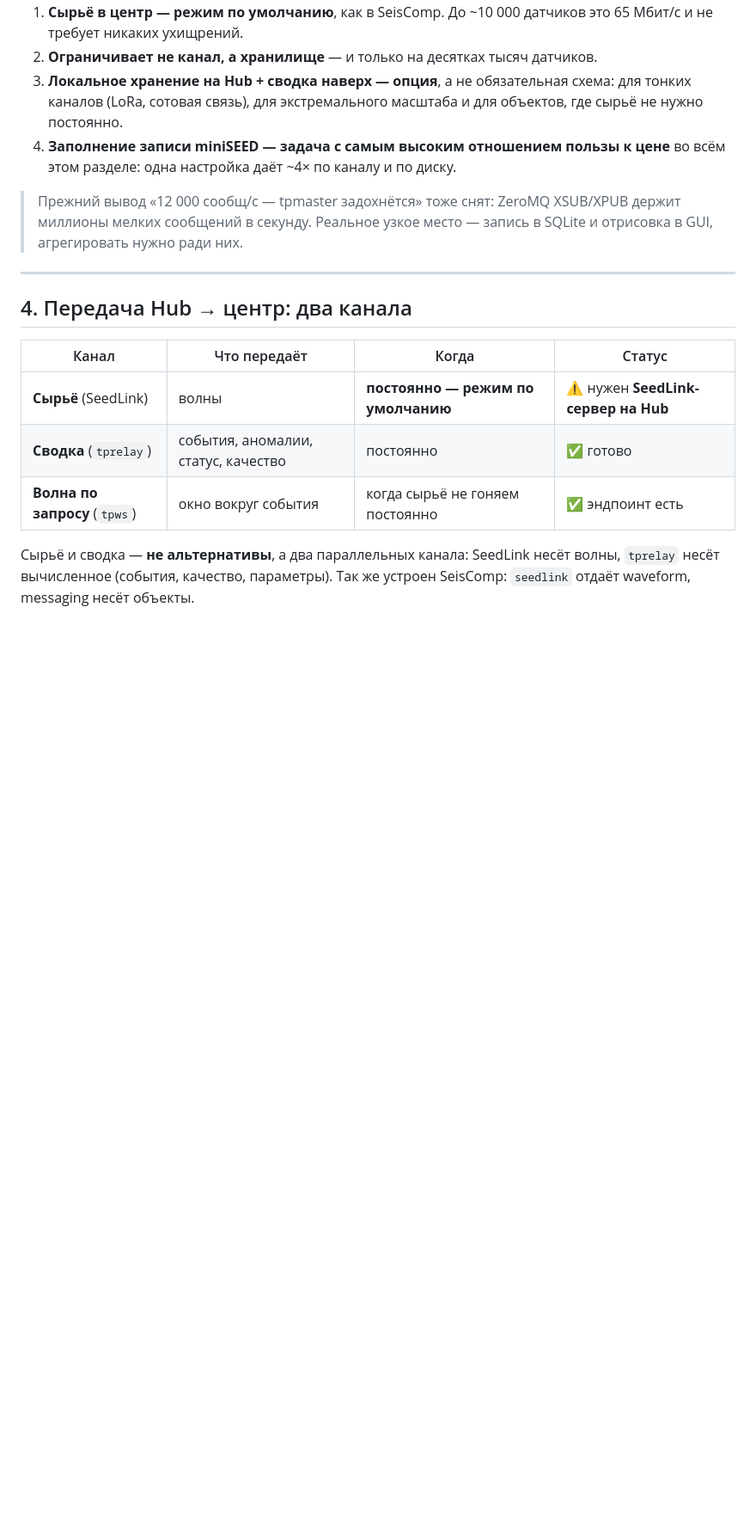
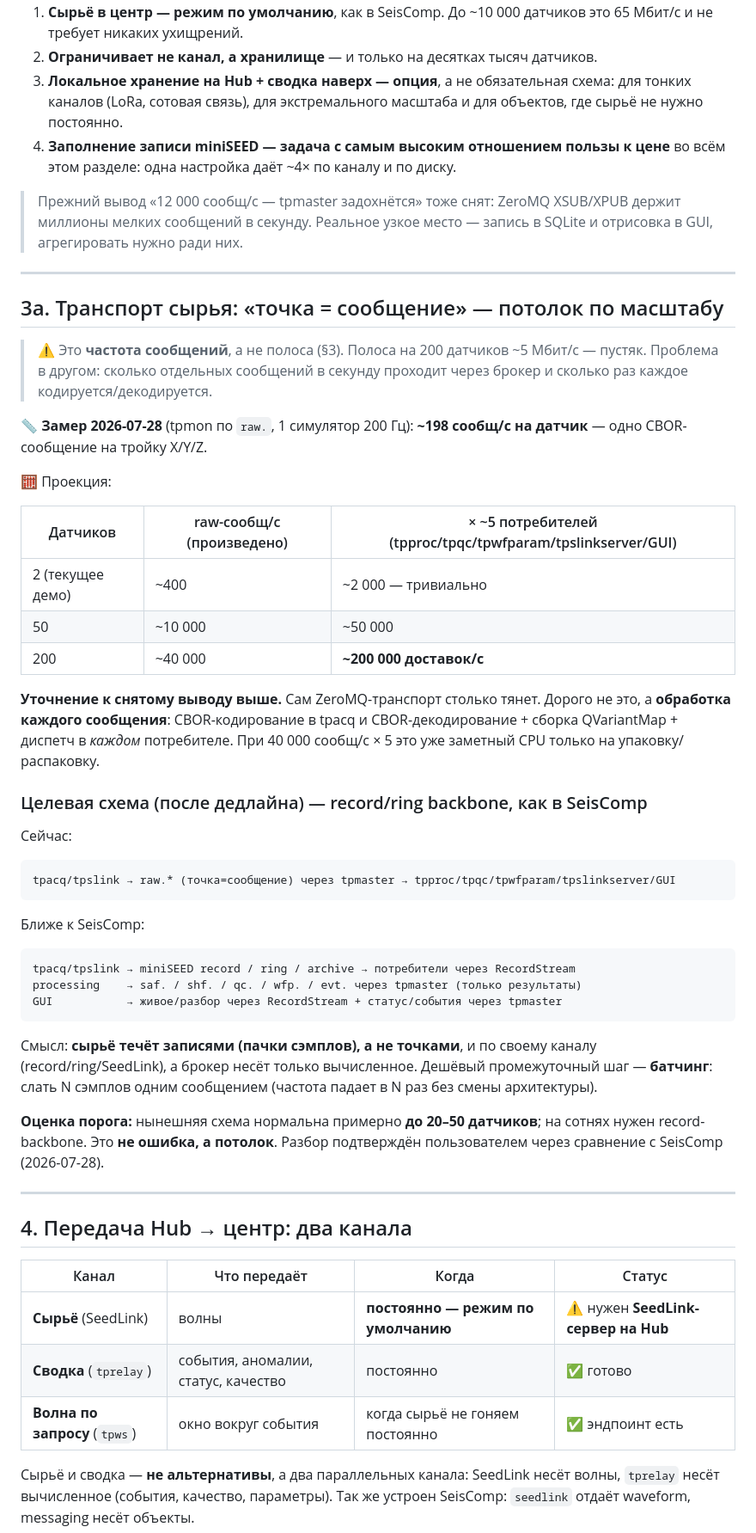
Before and after one commit to jasur28/terrapulse, a Markdown page: docs/МАСШТАБИРОВАНИЕ.md, the part around the change. Shown at 86% size. Rendered like a GitHub page; blank space fills up the shorter version.

Commit message:
docs: record the raw-transport scale ceiling (measured) + target backbone
Second SeisComp comparison (user) confirmed the ProcPipeline per-sensor fix is
correct, and pinned the remaining gap: raw waveforms flow one-sample-per-message
through the tpmaster broker instead of a record/ring/stream backbone.

Grounded it with a measurement (МАСШТАБИРОВАНИЕ §3a): ~198 msg/s per sensor
(one CBOR message per X/Y/Z triple). Projection: 200 sensors = ~40k msg/s
produced, ~200k deliveries/s across ~5 consumers. Distinct from bandwidth
(~5 Mbit/s, trivial) — the cost is per-message CBOR encode/decode + QVariantMap
+ dispatch in every consumer. Refines the earlier "ZeroMQ handles millions/s"
note: transport yes, per-message processing is the real cost.

Target (post-deadline): raw as miniSEED records via ring/RecordStream backbone,
broker carries only computed results (saf/shf/qc/wfp/evt). Cheap interim step =
batch N samples per message. Ceiling estimate: current design fine to ~20-50
sensors; hundreds need the backbone. Not a bug — a scale ceiling. Not touched
today (demo day: 2 sensors ~400 msg/s is trivial; don't destabilize the hot
path before recording).

````diff
--- a/docs/МАСШТАБИРОВАНИЕ.md
+++ b/docs/МАСШТАБИРОВАНИЕ.md
@@ -99,6 +99,52 @@ tpacq --source lora://COM4                   # LoRa-шлюз (события)
 > Прежний вывод «12 000 сообщ/с — tpmaster задохнётся» тоже снят: ZeroMQ
 > XSUB/XPUB держит миллионы мелких сообщений в секунду. Реальное узкое место —
 > запись в SQLite и отрисовка в GUI, агрегировать нужно ради них.
+
+---
+
+## 3a. Транспорт сырья: «точка = сообщение» — потолок по масштабу
+
+> ⚠️ Это **частота сообщений**, а не полоса (§3). Полоса на 200 датчиков ~5 Мбит/с —
+> пустяк. Проблема в другом: сколько отдельных сообщений в секунду проходит через
+> брокер и сколько раз каждое кодируется/декодируется.
+
+📏 **Замер 2026-07-28** (tpmon по `raw.`, 1 симулятор 200 Гц): **~198 сообщ/с на
+датчик** — одно CBOR-сообщение на тройку X/Y/Z.
+
+🧮 Проекция:
+
+| Датчиков | raw-сообщ/с (произведено) | × ~5 потребителей (tpproc/tpqc/tpwfparam/tpslinkserver/GUI) |
+|---|---|---|
+| 2 (текущее демо) | ~400 | ~2 000 — тривиально |
+| 50 | ~10 000 | ~50 000 |
+| 200 | ~40 000 | **~200 000 доставок/с** |
+
+**Уточнение к снятому выводу выше.** Сам ZeroMQ-транспорт столько тянет. Дорого не
+это, а **обработка каждого сообщения**: CBOR-кодирование в tpacq и
+CBOR-декодирование + сборка QVariantMap + диспетч в *каждом* потребителе. При
+40 000 сообщ/с × 5 это уже заметный CPU только на упаковку/распаковку.
+
+### Целевая схема (после дедлайна) — record/ring backbone, как в SeisComp
+
+Сейчас:
+```
+tpacq/tpslink → raw.* (точка=сообщение) через tpmaster → tpproc/tpqc/tpwfparam/tpslinkserver/GUI
+```
+Ближе к SeisComp:
+```
+tpacq/tpslink → miniSEED record / ring / archive → потребители через RecordStream
+processing    → saf. / shf. / qc. / wfp. / evt. через tpmaster (только результаты)
+GUI           → живое/разбор через RecordStream + статус/события через tpmaster
+```
+
+Смысл: **сырьё течёт записями (пачки сэмплов), а не точками**, и по своему каналу
+(record/ring/SeedLink), а брокер несёт только вычисленное. Дешёвый промежуточный
+шаг — **батчинг**: слать N сэмплов одним сообщением (частота падает в N раз без
+смены архитектуры).
+
+**Оценка порога:** нынешняя схема нормальна примерно **до 20–50 датчиков**; на
+сотнях нужен record-backbone. Это **не ошибка, а потолок**. Разбор подтверждён
+пользователем через сравнение с SeisComp (2026-07-28).
 
 ---
 
````
